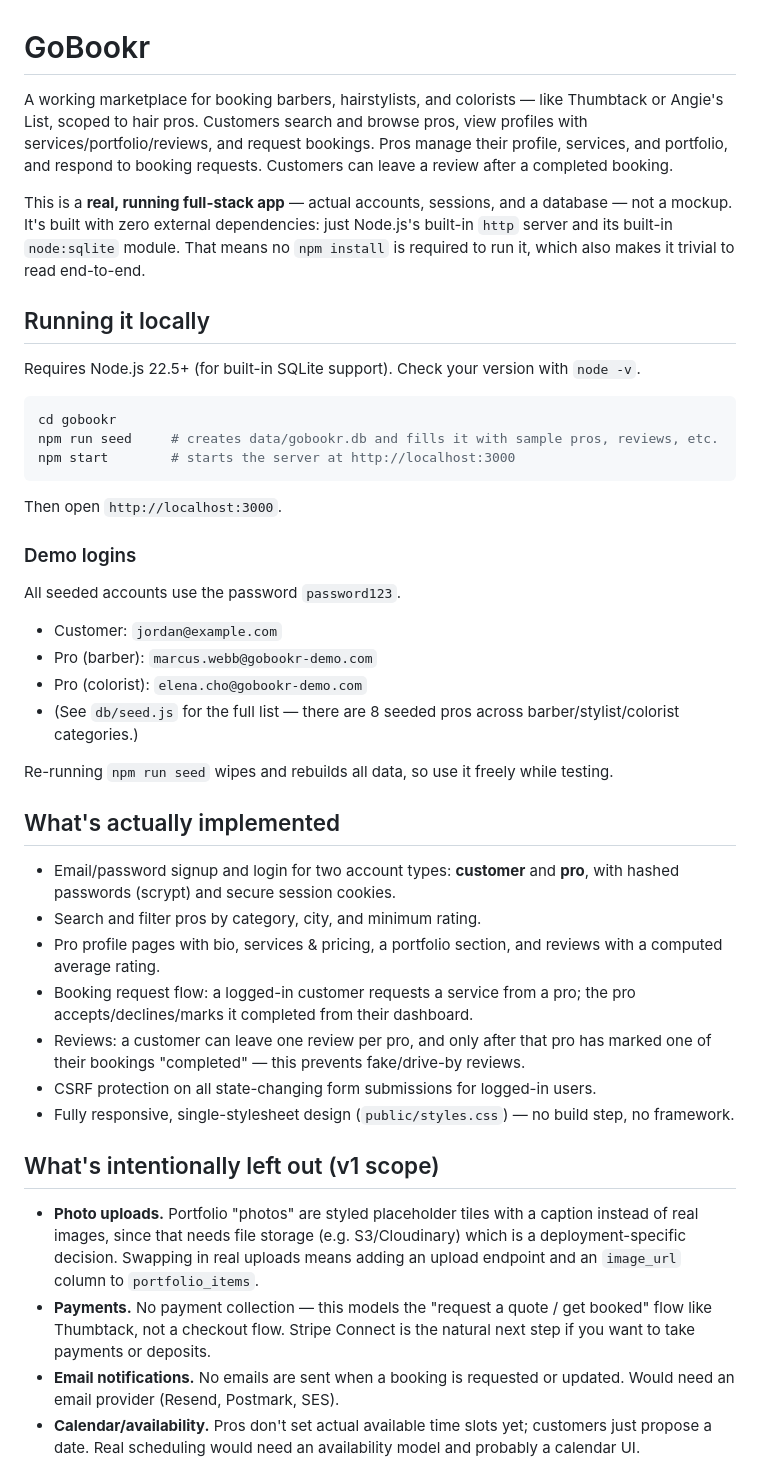
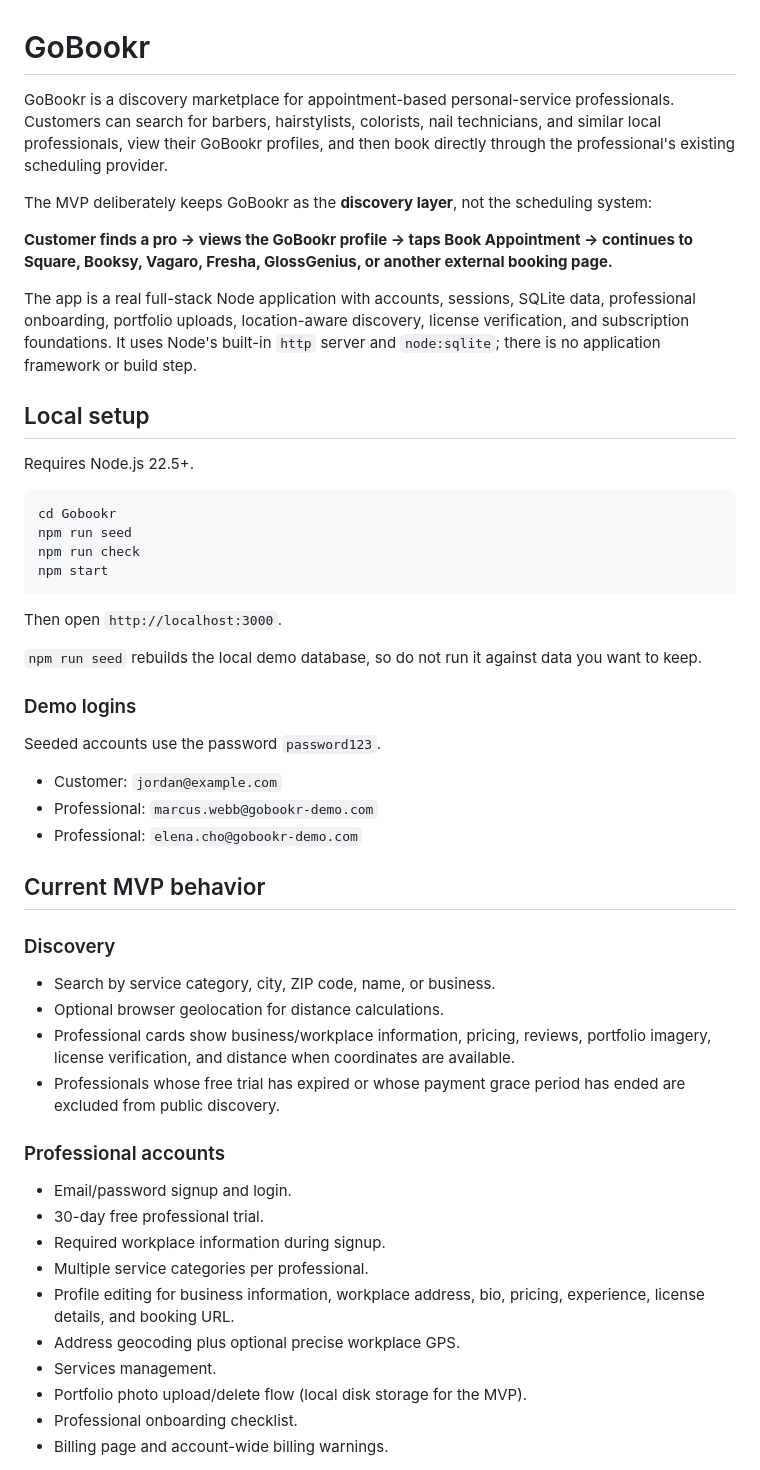
Before and after one commit to mattmedina4224-create/Gobookr, a Markdown page: README.md, the part around one of its changes. GitHub-like rendering.

````diff
--- a/README.md
+++ b/README.md
@@ -1,46 +1,55 @@
 # GoBookr
 
-A working marketplace for booking barbers, hairstylists, and colorists — like Thumbtack or Angie's List, scoped to hair pros. Customers search and browse pros, view profiles with services/portfolio/reviews, and request bookings. Pros manage their profile, services, and portfolio, and respond to booking requests. Customers can leave a review after a completed booking.
+GoBookr is a discovery marketplace for appointment-based personal-service professionals. Customers can search for barbers, hairstylists, colorists, nail technicians, and similar local professionals, view their GoBookr profiles, and then book directly through the professional's existing scheduling provider.
 
-This is a **real, running full-stack app** — actual accounts, sessions, and a database — not a mockup. It's built with zero external dependencies: just Node.js's built-in `http` server and its built-in `node:sqlite` module. That means no `npm install` is required to run it, which also makes it trivial to read end-to-end.
+The MVP deliberately keeps GoBookr as the **discovery layer**, not the scheduling system:
 
-## Running it locally
+**Customer finds a pro → views the GoBookr profile → taps Book Appointment → continues to Square, Booksy, Vagaro, Fresha, GlossGenius, or another external booking page.**
 
-Requires Node.js 22.5+ (for built-in SQLite support). Check your version with `node -v`.
+The app is a real full-stack Node application with accounts, sessions, SQLite data, professional onboarding, portfolio uploads, location-aware discovery, license verification, and subscription foundations. It uses Node's built-in `http` server and `node:sqlite`; there is no application framework or build step.
+
+## Local setup
+
+Requires Node.js 22.5+.
 
 ```bash
-cd gobookr
-npm run seed     # creates data/gobookr.db and fills it with sample pros, reviews, etc.
-npm start        # starts the server at http://localhost:3000
+cd Gobookr
+npm run seed
+npm run check
+npm start
 ```
 
 Then open `http://localhost:3000`.
 
+`npm run seed` rebuilds the local demo database, so do not run it against data you want to keep.
+
 ### Demo logins
 
-All seeded accounts use the password `password123`.
+Seeded accounts use the password `password123`.
 
 - Customer: `jordan@example.com`
-- Pro (barber): `marcus.webb@gobookr-demo.com`
-- Pro (colorist): `elena.cho@gobookr-demo.com`
-- (See `db/seed.js` for the full list — there are 8 seeded pros across barber/stylist/colorist categories.)
+- Professional: `marcus.webb@gobookr-demo.com`
+- Professional: `elena.cho@gobookr-demo.com`
 
-Re-running `npm run seed` wipes and rebuilds all data, so use it freely while testing.
+## Current MVP behavior
 
-## What's actually implemented
+### Discovery
 
-- Email/password signup and login for two account types: **customer** and **pro**, with hashed passwords (scrypt) and secure session cookies.
-- Search and filter pros by category, city, and minimum rating.
-- Pro profile pages with bio, services & pricing, a portfolio section, and reviews with a computed average rating.
-- Booking request flow: a logged-in customer requests a service from a pro; the pro accepts/declines/marks it completed from their dashboard.
-- Reviews: a customer can leave one review per pro, and only after that pro has marked one of their bookings "completed" — this prevents fake/drive-by reviews.
-- CSRF protection on all state-changing form submissions for logged-in users.
-- Fully responsive, single-stylesheet design (`public/styles.css`) — no build step, no framework.
+- Search by service category, city, ZIP code, name, or business.
+- Optional browser geolocation for distance calculations.
+- Professional cards show business/workplace information, pricing, reviews, portfolio imagery, license verification, and distance when coordinates are available.
+- Professionals whose free trial has expired or whose payment grace period has ended are excluded from public discovery.
 
-## What's intentionally left out (v1 scope)
+### Professional accounts
 
-- **Photo uploads.** Portfolio "photos" are styled placeholder tiles with a caption instead of real images, since that needs file storage (e.g. S3/Cloudinary) which is a deployment-specific decision. Swapping in real uploads means adding an upload endpoint and an `image_url` column to `portfolio_items`.
-- **Payments.** No payment collection — this models the "request a quote / get booked" flow like Thumbtack, not a checkout flow. Stripe Connect is the natural next step if you want to take payments or deposits.
-- **Email notifications.** No emails are sent when a booking is requested or updated. Would need an email provider (Resend, Postmark, SES).
-- **Calendar/availability.** Pros don't set actual available time slots yet; customers just propose a date. Real scheduling would need an availability model and probably a calendar UI.
+- Email/password signup and login.
+- 30-day free professional trial.
+- Required workplace information during signup.
+- Multiple service categories per professional.
+- Profile editing for business information, workplace address, bio, pricing, experience, license details, and booking URL.
+- Address geocoding plus optional precise workplace GPS.
+- Services management.
+- Portfolio photo upload/delete flow (local disk storage for the MVP).
+- Professional onboarding checklist.
+- Billing page and account-wide billing warnings.
 
````
Also changed, not shown: other parts of README.md (+97 -22 lines).
